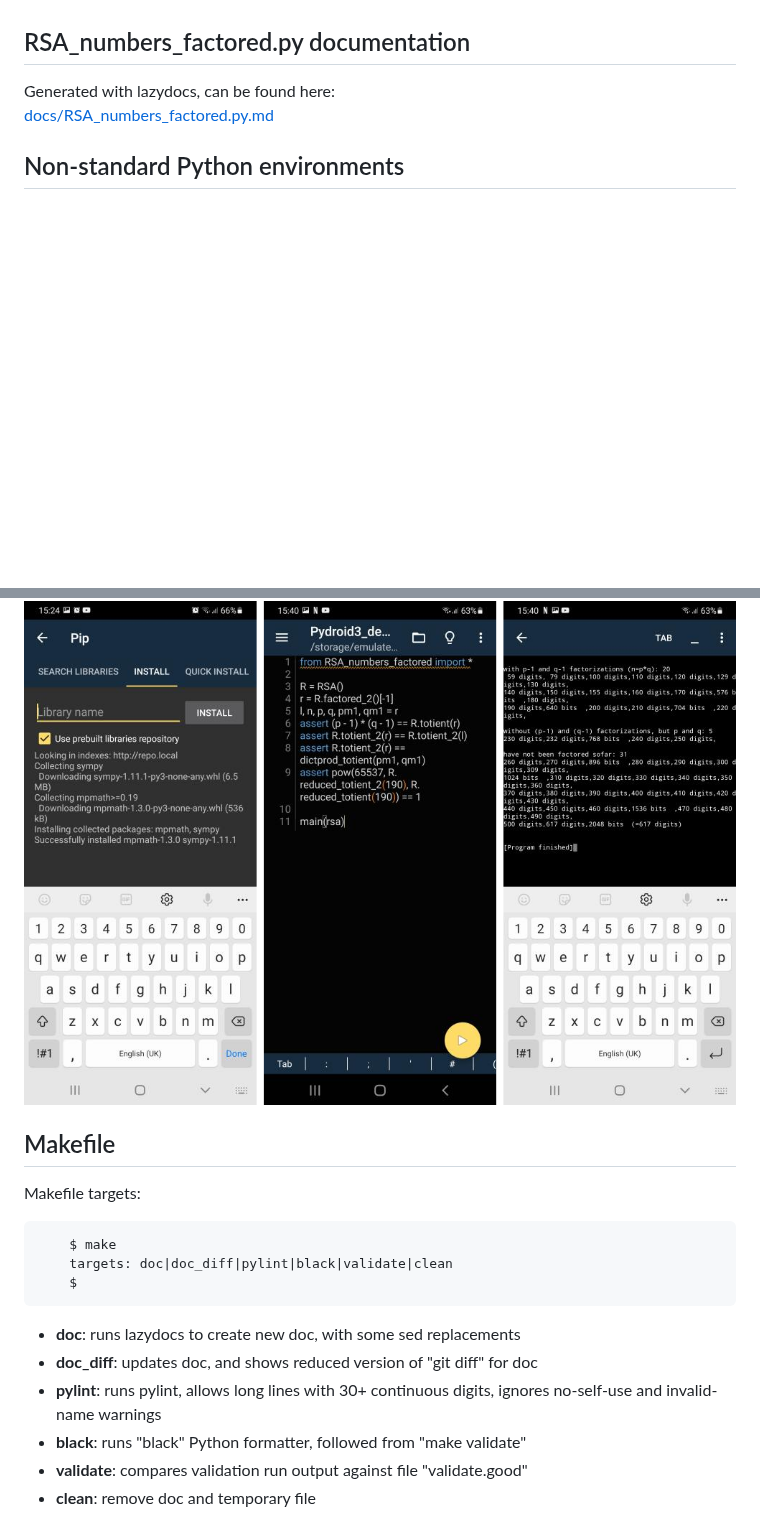
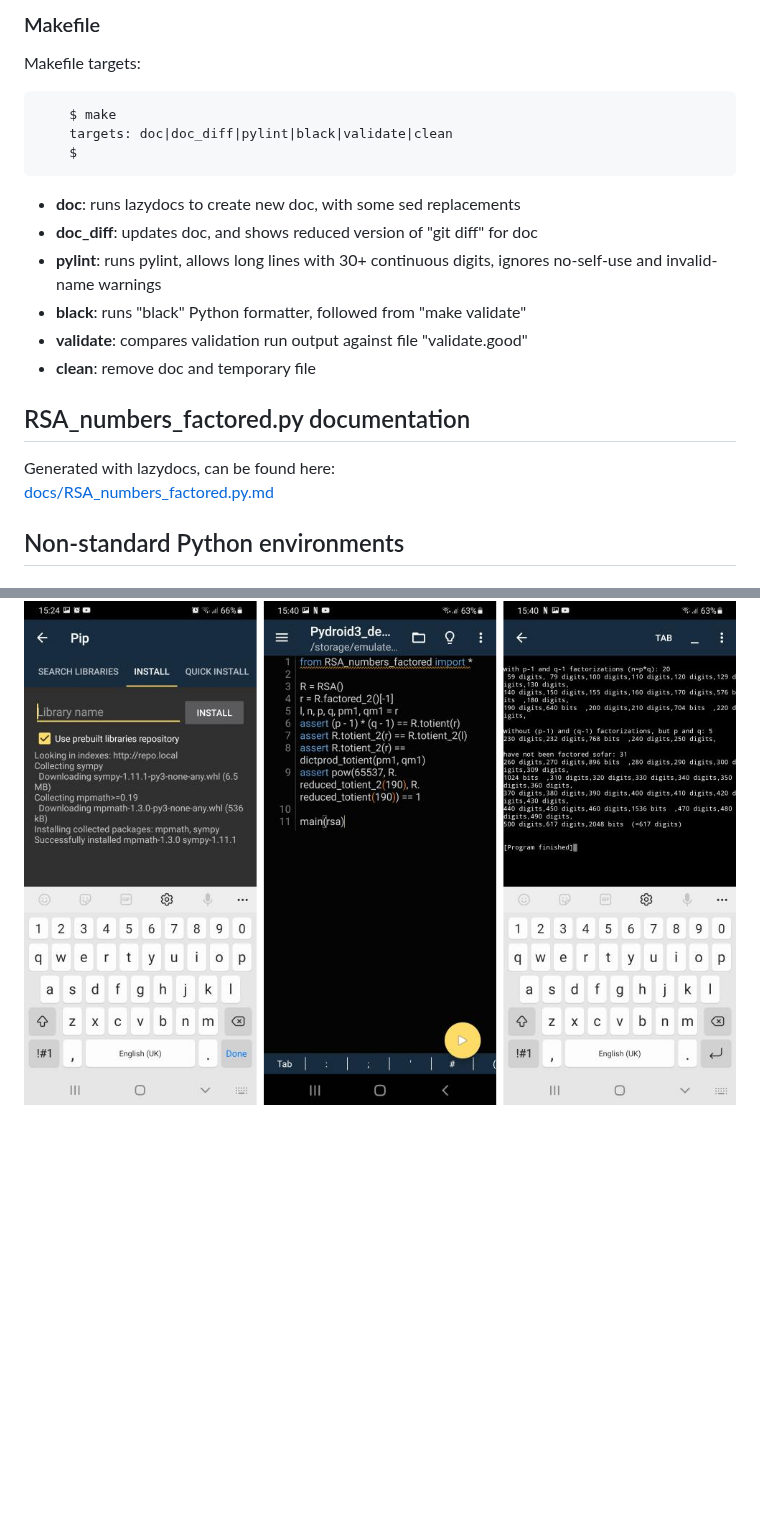
Before and after one commit to Hermann-SW/RSA_numbers_factored, a Markdown page: python/README.md, 2 parts joined by grey strips. Drawn GitHub-style; blank space fills up the shorter version.

````diff
--- a/python/README.md
+++ b/python/README.md
@@ -19,3 +38,18 @@ Continuation of [RSA_numbers_factored.py gist](https://gist.github.com/Hermann-S
+### Makefile
+
+Makefile targets:
+```
+    $ make
+    targets: doc|doc_diff|pylint|black|validate|clean
+    $
+```
+
+* <b>doc</b>: runs lazydocs to create new doc, with some sed replacements
+* <b>doc_diff</b>: updates doc, and shows reduced version of "git diff" for doc
+* <b>pylint</b>: runs pylint, allows long lines with 30+ continuous digits, ignores no-self-use and invalid-name warnings
+* <b>black</b>: runs "black" Python formatter, followed from "make validate"
+* <b>validate</b>: compares validation run output against file "validate.good"
+* <b>clean</b>: remove doc and temporary file
 
 ## RSA_numbers_factored.py documentation
 
@@ -33,19 +67,3 @@ Not up to date version with  emulation of used sympy functionality [RSA_numbers_
 
 Unmodified RSA_numbers_factored.py works on Android (with [Pydroid3](https://play.google.com/store/search?q=Pydroid3) playstore app, 3 day free trial, 2$/month, 16$/lifetime) as well. Test \_\_name\_\_ == "\_\_main\_\_" does not work in Pydroid3, so new demo [Pydroid3_demo.py](Pydroid3_demo.py) added. Details in [this forum posting](https://forums.raspberrypi.com/viewtopic.php?t=343468&start=25#p2090124)
 ![Pydroid3 demo](Pydroid3_demo.png)
-
-## Makefile
-
-Makefile targets:
-```
-    $ make
-    targets: doc|doc_diff|pylint|black|validate|clean
-    $
-```
-
-* <b>doc</b>: runs lazydocs to create new doc, with some sed replacements
-* <b>doc_diff</b>: updates doc, and shows reduced version of "git diff" for doc
-* <b>pylint</b>: runs pylint, allows long lines with 30+ continuous digits, ignores no-self-use and invalid-name warnings
-* <b>black</b>: runs "black" Python formatter, followed from "make validate"
-* <b>validate</b>: compares validation run output against file "validate.good"
-* <b>clean</b>: remove doc and temporary file
````
Also changed, not shown: other parts of python/README.md (+21 -2 lines), README.md (+3 -2 lines), python/250.svg.png (added), python/RSA_svg.py.png (added).
